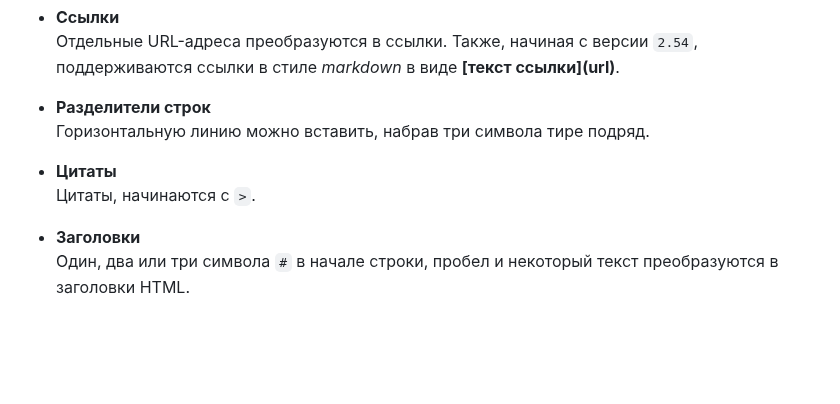
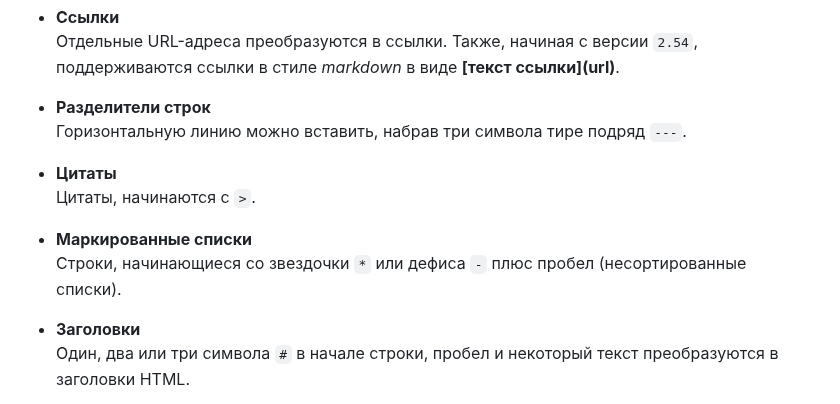
Before and after one commit to vorons/snac-docs, a Markdown page: docs/home.md, the part around the change. GitHub-like rendering; blank space fills up the shorter version.

```diff
--- a/docs/home.md
+++ b/docs/home.md
@@ -496,10 +496,13 @@ int main(int argc, char *argv[])
 Отдельные URL-адреса преобразуются в ссылки. Также, начиная с версии `2.54`, поддерживаются ссылки в стиле *markdown* в виде **\[текст ссылки\]\(url\)**.
 
 - **Разделители строк**
-Горизонтальную линию можно вставить, набрав три символа тире подряд.
+Горизонтальную линию можно вставить, набрав три символа тире подряд `---`.
 
 - **Цитаты**
 Цитаты, начинаются с `>`.
+
+- **Маркированные списки**
+Строки, начинающиеся со звездочки `*` или дефиса `-` плюс пробел (несортированные списки).
 
 - **Заголовки**
 Один, два или три символа `#` в начале строки, пробел и некоторый текст преобразуются в заголовки HTML.
```
